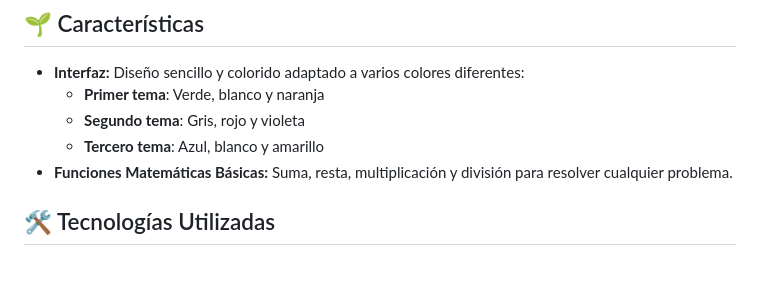
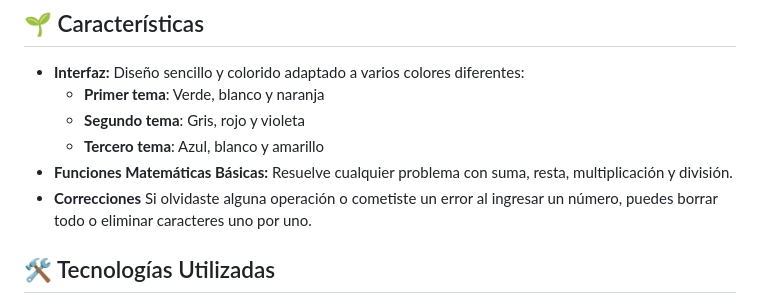
Before and after one commit to CrisCorreaS/three-themed-calculator, a Markdown page: README.md, the part around the change. GitHub-like rendering; blank space fills up the shorter version.

```diff
--- a/README.md
+++ b/README.md
@@ -51,7 +51,8 @@ Esta calculadora, inspirada en el ["Calculator App Challenge" de Frontend Mentor
   - **Primer tema**: Verde, blanco y naranja
   - **Segundo tema**: Gris, rojo y violeta
   - **Tercero tema**: Azul, blanco y amarillo
-- **Funciones Matemáticas Básicas:** Suma, resta, multiplicación y división para resolver cualquier problema.
+- **Funciones Matemáticas Básicas:** Resuelve cualquier problema con suma, resta, multiplicación y división.
+- **Correcciones** Si olvidaste alguna operación o cometiste un error al ingresar un número, puedes borrar todo o eliminar caracteres uno por uno.
 
 ## 🛠️ Tecnologías Utilizadas
 
```
